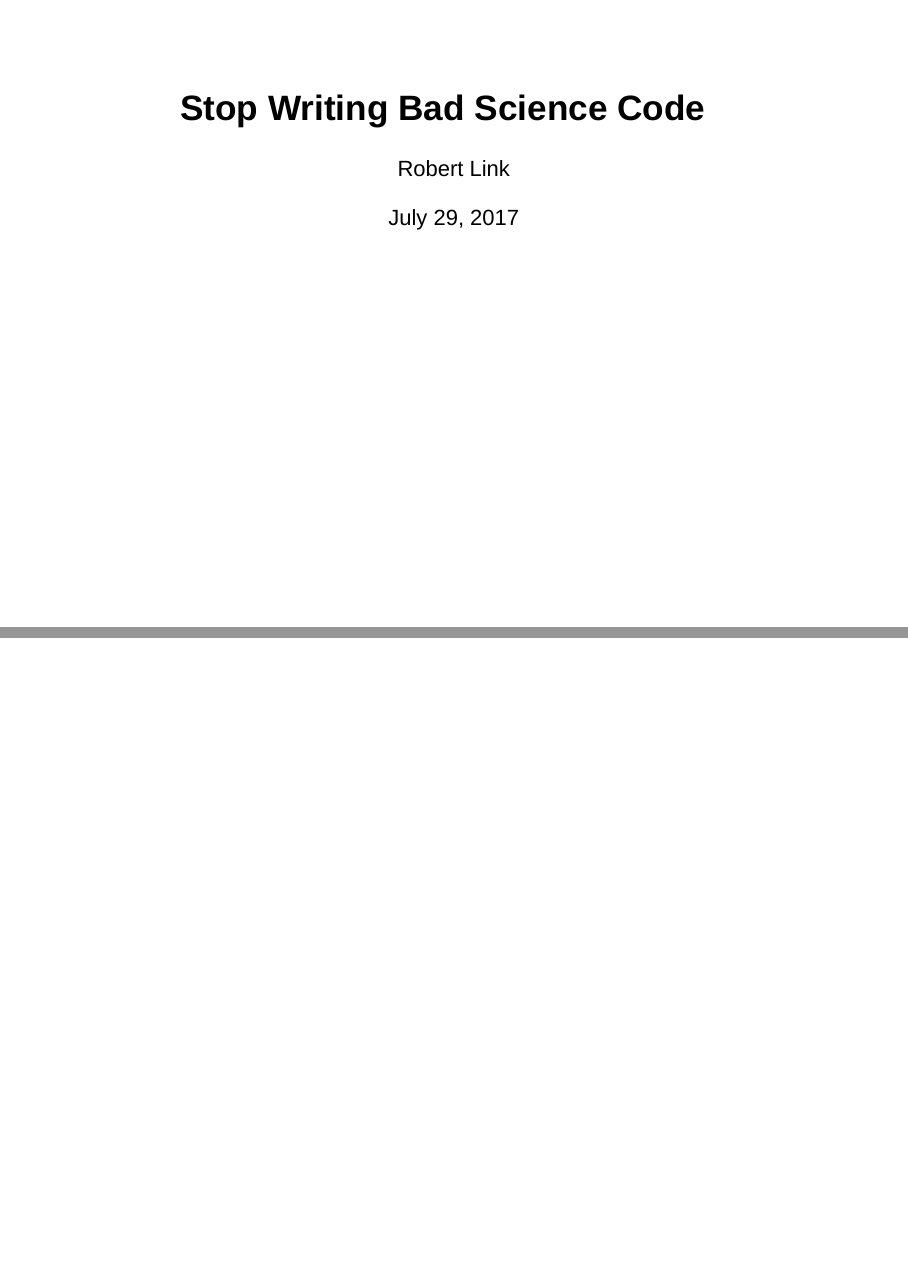
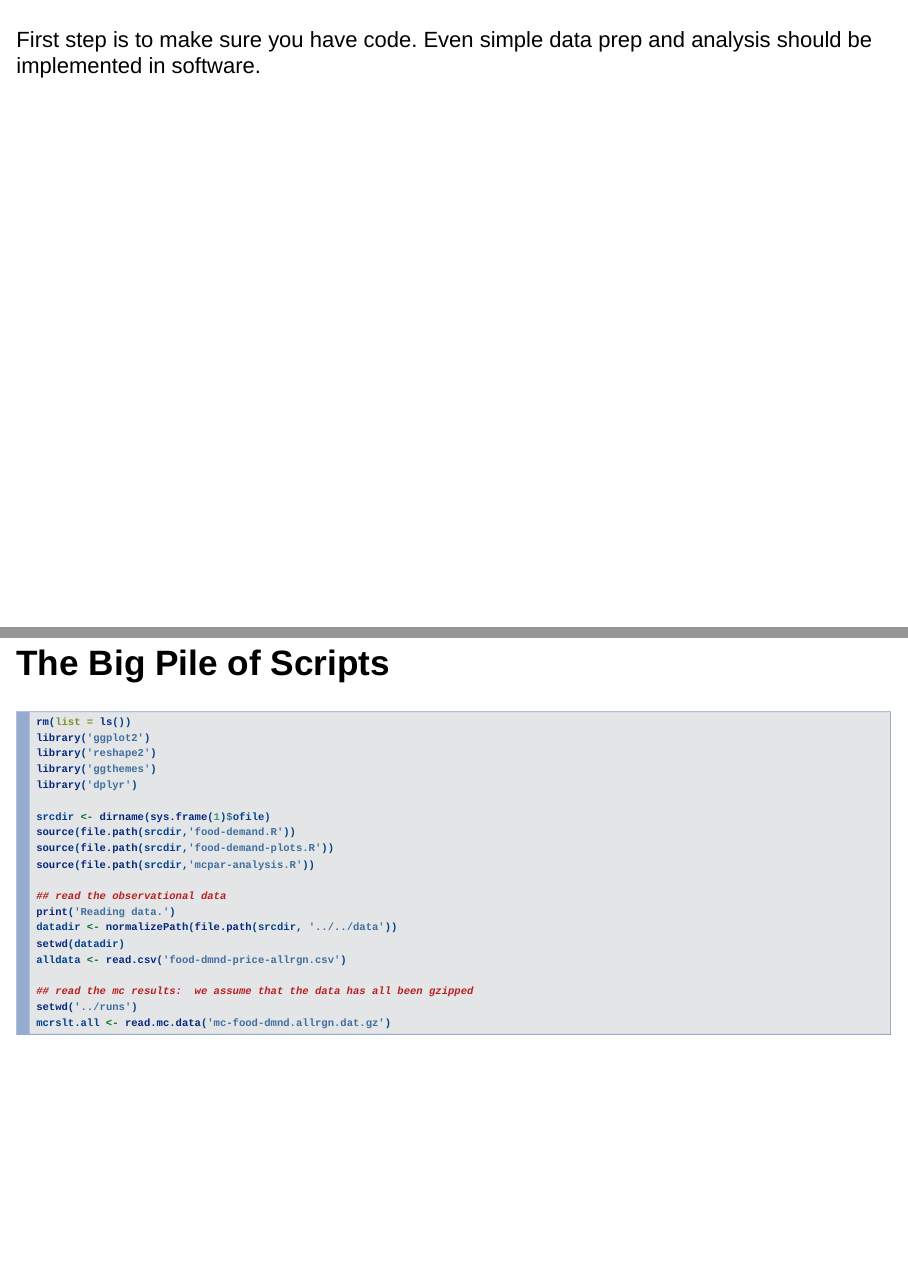
Before and after one commit to rplzzz/sw-talk, an R Markdown document (sw-talk.Rmd): pages 1 and 2 of 3 before the commit and pages 2 and 3 of 4 after it, joined at a grey line. Rendered offline with R 4.5, knitr and Pandoc, with nearby package versions; drawn as Slidy slides in place of the format the file asks for.

Commit message:
Add bad example slides.

````diff
--- a/sw-talk.Rmd
+++ b/sw-talk.Rmd
@@ -6,7 +6,9 @@ output:
   revealjs::revealjs_presentation:
     transition: none
     theme: night
-    center: true
+    center: false
+    self_contained: false
+    reveal_plugins: ["notes"]
 ---
 
 ```{r setup, include=FALSE}
@@ -15,4 +17,31 @@ knitr::opts_chunk$set(echo = FALSE)
 
 ## {data-background="figs/rube-goldberg.png"}
 
----
+<aside class="notes">
+First step is to make sure you have code.  Even simple data prep and
+analysis should be implemented in software.
+</aside>
+
+## The Big Pile of Scripts
+
+```R
+rm(list = ls())
+library('ggplot2')
+library('reshape2')
+library('ggthemes')
+library('dplyr')
+
+srcdir <- dirname(sys.frame(1)$ofile)
+source(file.path(srcdir,'food-demand.R'))
+source(file.path(srcdir,'food-demand-plots.R'))
+source(file.path(srcdir,'mcpar-analysis.R'))
+
+## read the observational data
+print('Reading data.')
+datadir <- normalizePath(file.path(srcdir, '../../data'))
+setwd(datadir)
+alldata <- read.csv('food-dmnd-price-allrgn.csv')
+
+## read the mc results:  we assume that the data has all been gzipped
+setwd('../runs')
+mcrslt.all <- read.mc.data('mc-food-dmnd.allrgn.dat.gz')
````
Also changed, not shown: outline.Rmd (+1 -1 lines), sw-talk.html, sw-talk.Rmd (20 more changed lines), 1 other file.
